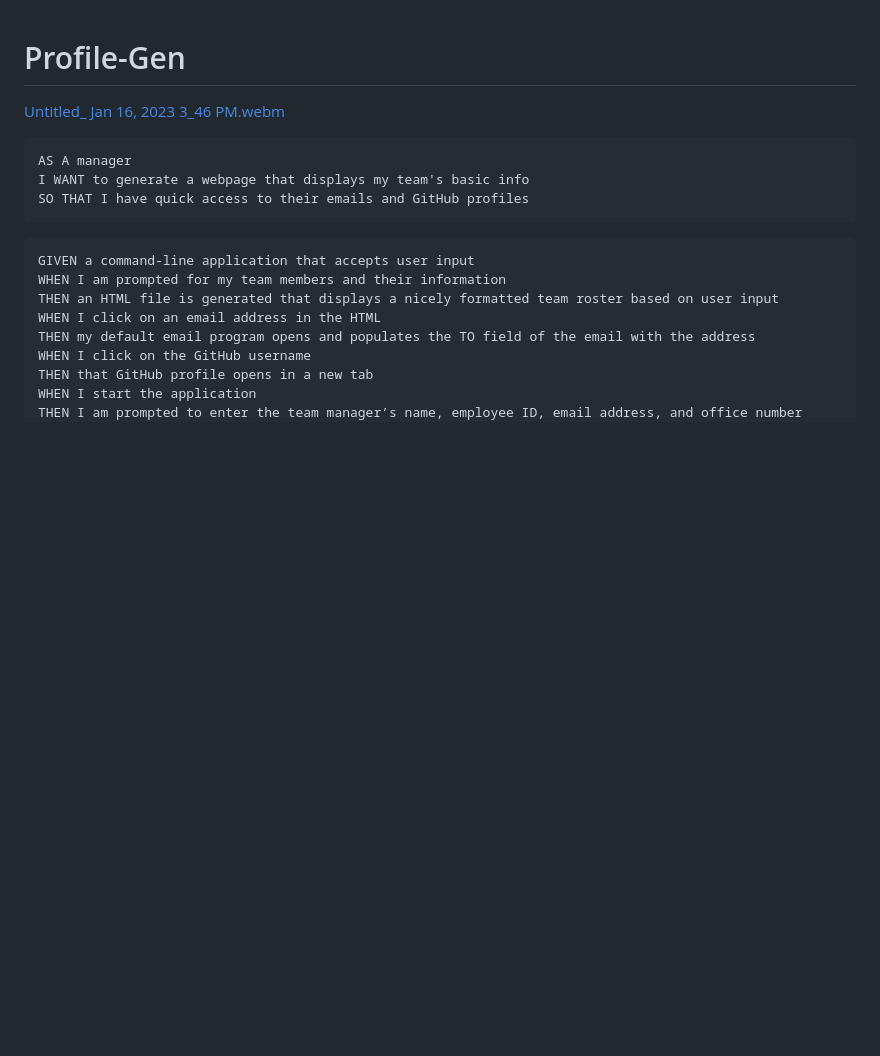
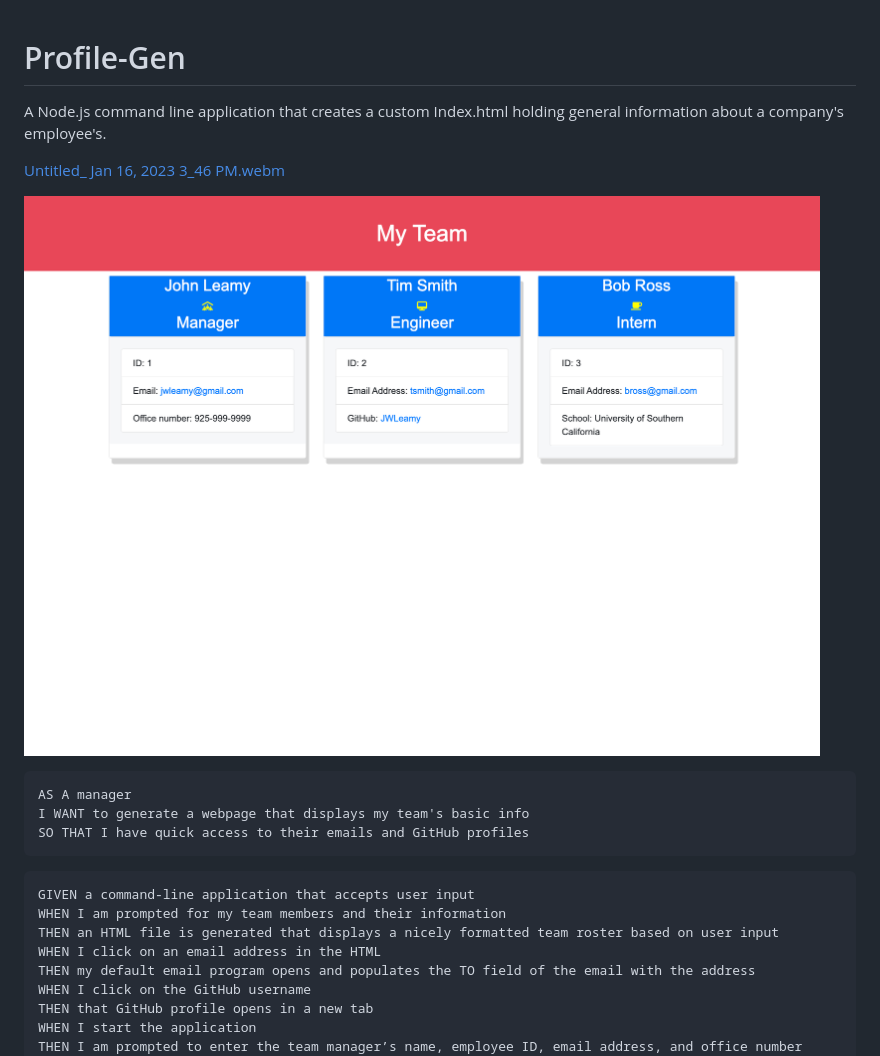
Before and after one commit to JWLeamy/Profile-Gen, a Markdown page: README.md, the part around the change. GitHub-like rendering; pictures changed too: src/Profile Gen.png (added); blank space fills up the shorter version.

````diff
--- a/README.md
+++ b/README.md
@@ -1,6 +1,10 @@
 # Profile-Gen
+A Node.js command line application that creates a custom Index.html holding general information about a company's employee's.
+
 
 [Untitled_ Jan 16, 2023 3_46 PM.webm](https://user-images.githubusercontent.com/111401066/212783713-a4ddedc9-4f16-480a-b9f5-91f8799ab1b3.webm)
+
+![Index.html file created](./src/Profile%20Gen.png)
 
 ```
 AS A manager
````
